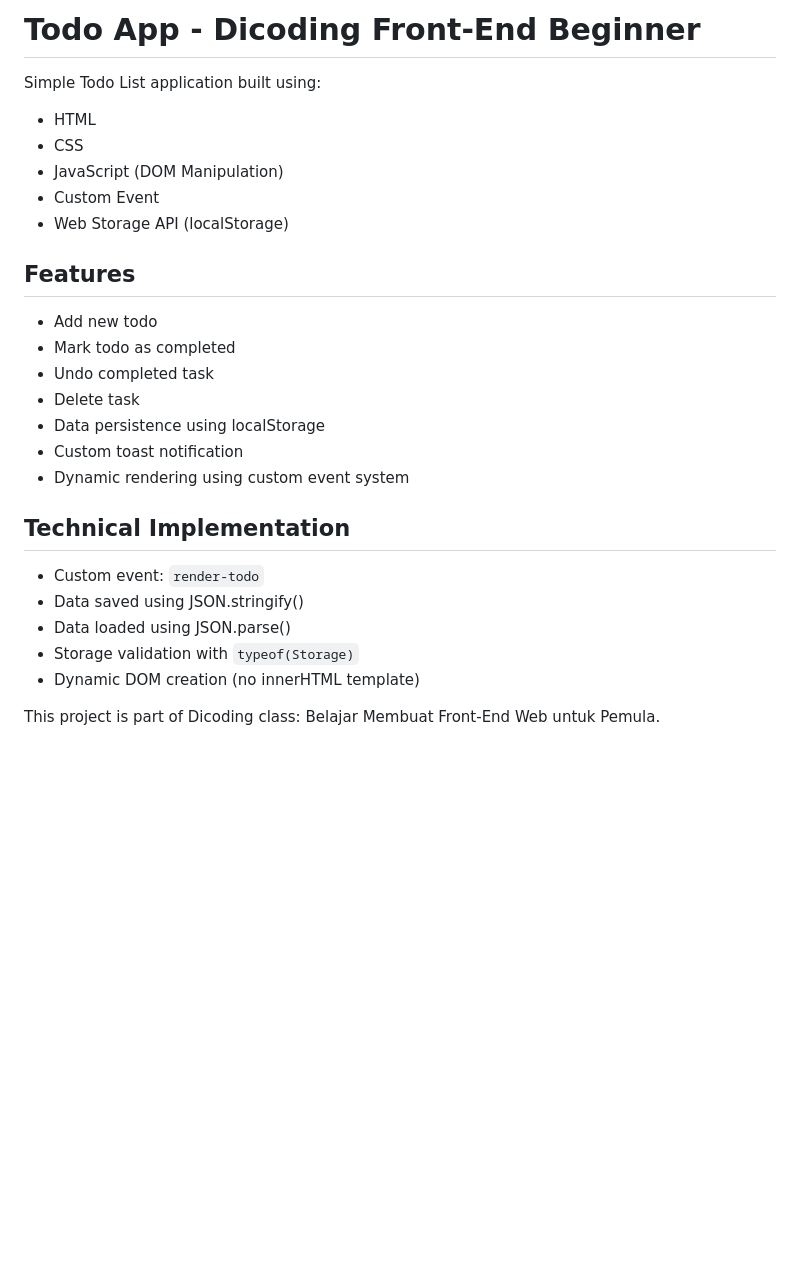
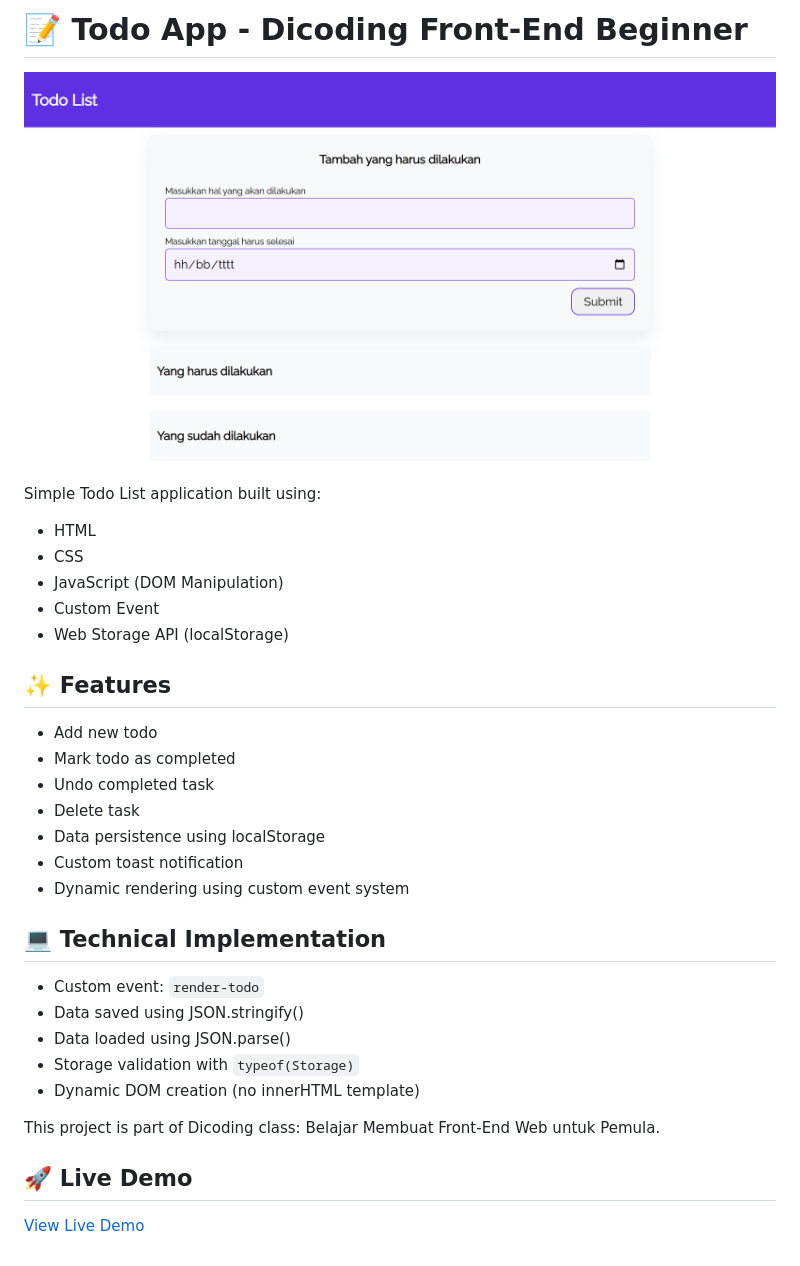
Before and after one commit to NgatourRohman/todo-app-dicoding, a Markdown page: README.md, the part around the change. Drawn GitHub-style; pictures changed too: assets/img/simple-todo-list.png (added); blank space fills up the shorter version.

```diff
--- a/README.md
+++ b/README.md
@@ -1,4 +1,6 @@
-# Todo App - Dicoding Front-End Beginner
+# 📝 Todo App - Dicoding Front-End Beginner
+
+![Simple Todo List App Screenshot](./assets/img/simple-todo-list.png)
 
 Simple Todo List application built using:
 - HTML
@@ -7,7 +9,7 @@ Simple Todo List application built using:
 - Custom Event
 - Web Storage API (localStorage)
 
-## Features
+## ✨ Features
 - Add new todo
 - Mark todo as completed
 - Undo completed task
@@ -16,7 +18,7 @@ Simple Todo List application built using:
 - Custom toast notification
 - Dynamic rendering using custom event system
 
-## Technical Implementation
+## 💻 Technical Implementation
 - Custom event: `render-todo`
 - Data saved using JSON.stringify()
 - Data loaded using JSON.parse()
@@ -25,3 +27,7 @@ Simple Todo List application built using:
 
 This project is part of Dicoding class:
 Belajar Membuat Front-End Web untuk Pemula.
+
+## 🚀 Live Demo
+
+[View Live Demo](https://ngatourrohman.github.io/todo-app-dicoding)
```
